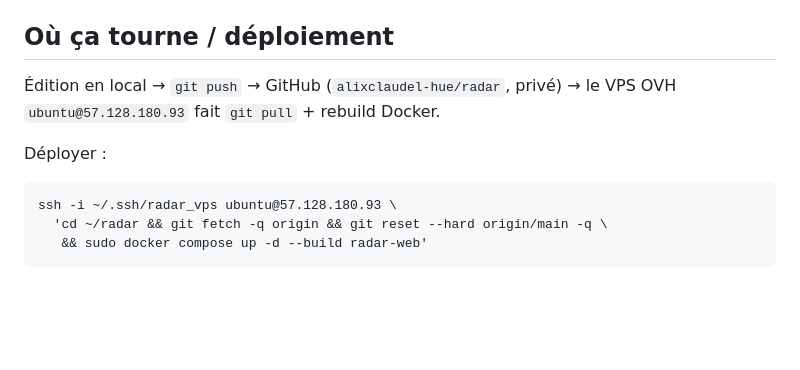
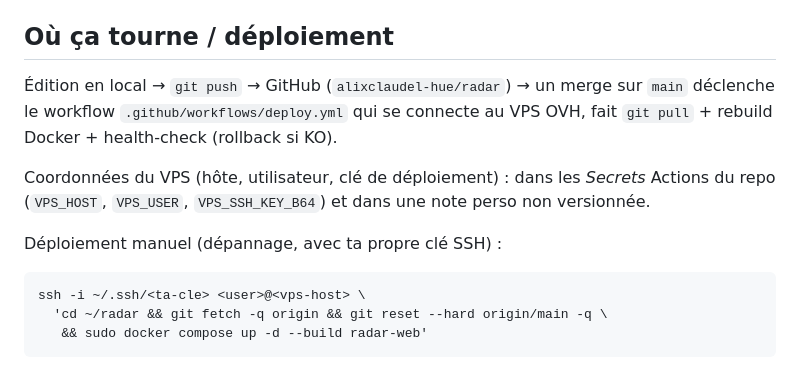
Before and after one commit to alixclaudel-hue/radar, a Markdown page: CLAUDE.md, the part around the change. Drawn GitHub-style; blank space fills up the shorter version.

Commit message:
CLAUDE.md : retire l'IP/host du VPS en clair (repo bientôt public)
Coordonnées du VPS déplacées vers les Secrets Actions du repo. Le déploiement
passe désormais par le workflow deploy.yml au merge sur main.

Co-Authored-By: Claude Sonnet 5 <noreply@anthropic.com>
Claude-Session: https://claude.ai/code/session_016XKGPwbDuRyHLLH4E9A8VG

````diff
--- a/CLAUDE.md
+++ b/CLAUDE.md
@@ -14,12 +14,16 @@ cours).
 
 ## Où ça tourne / déploiement
 
-Édition en local → `git push` → GitHub (`alixclaudel-hue/radar`, privé) → le VPS OVH
-`ubuntu@57.128.180.93` fait `git pull` + rebuild Docker.
+Édition en local → `git push` → GitHub (`alixclaudel-hue/radar`) → un merge sur `main`
+déclenche le workflow `.github/workflows/deploy.yml` qui se connecte au VPS OVH, fait
+`git pull` + rebuild Docker + health-check (rollback si KO).
 
-Déployer :
+Coordonnées du VPS (hôte, utilisateur, clé de déploiement) : dans les *Secrets* Actions du
+repo (`VPS_HOST`, `VPS_USER`, `VPS_SSH_KEY_B64`) et dans une note perso non versionnée.
+
+Déploiement manuel (dépannage, avec ta propre clé SSH) :
 ```
-ssh -i ~/.ssh/radar_vps ubuntu@57.128.180.93 \
+ssh -i ~/.ssh/<ta-cle> <user>@<vps-host> \
   'cd ~/radar && git fetch -q origin && git reset --hard origin/main -q \
    && sudo docker compose up -d --build radar-web'
 ```
````
